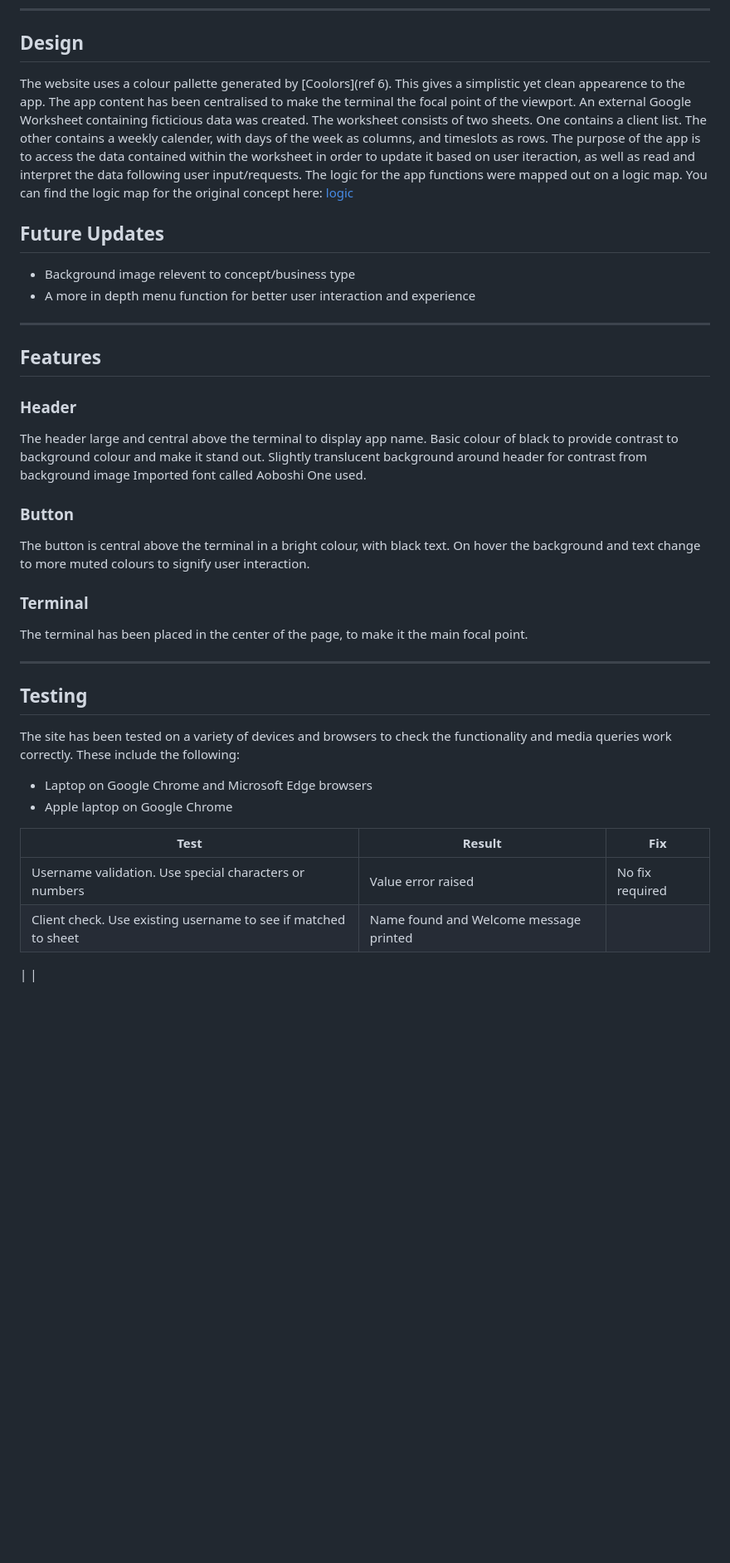
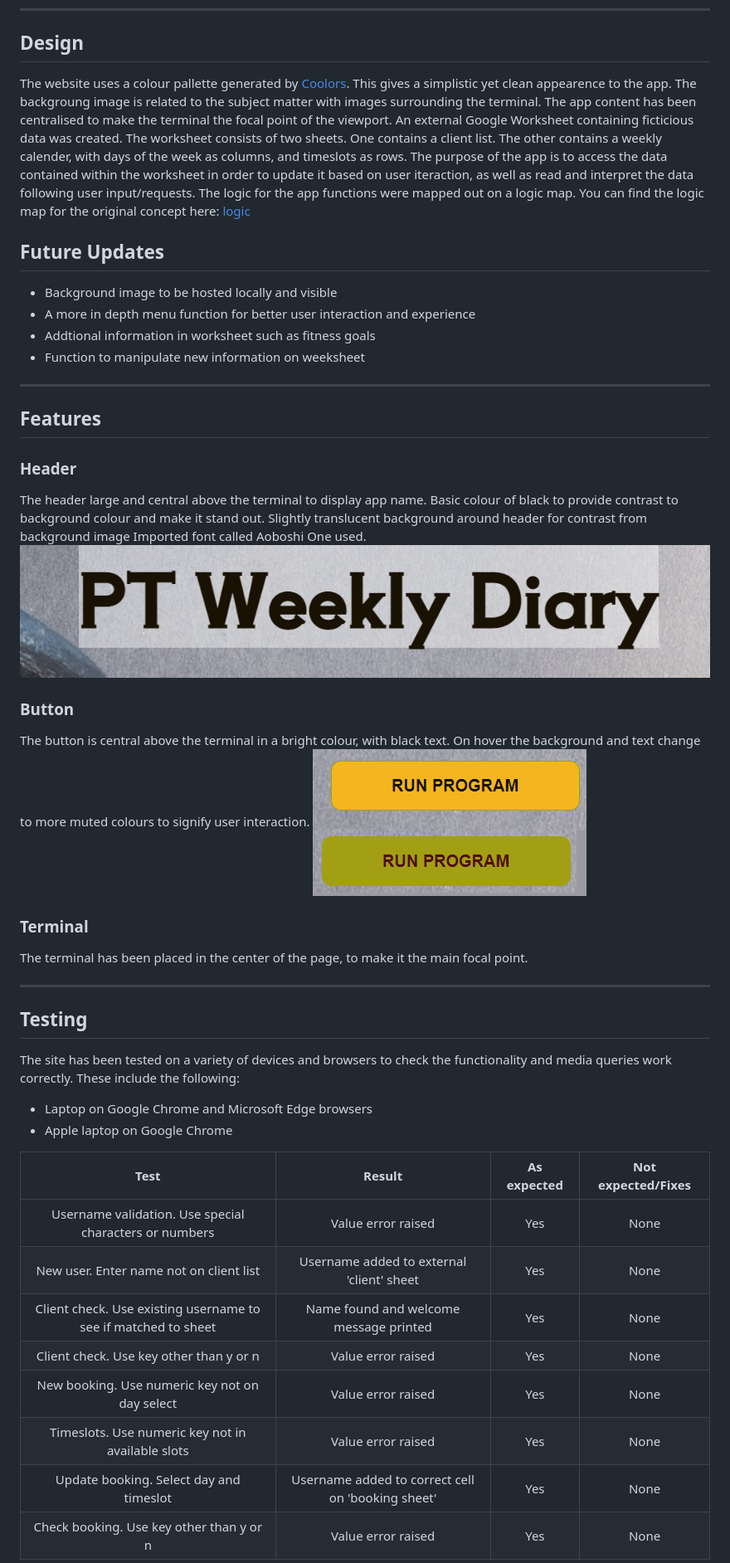
Before and after one commit to JosLaw/pt_schedule, a Markdown page: README.md, the part around the change printed below. Shown: that part at 83% size. Rendered like a GitHub page; blank space fills up the shorter version.

```diff
--- a/README.md
+++ b/README.md
@@ -21,15 +26,17 @@ Access the site here: <a href="https://pt-schedule.herokuapp.com/" target="_blan
 ---
 
 ## **Design**
-The website uses a colour pallette generated by [Coolors](ref 6). This gives a simplistic yet clean appearence to the app. The app content has been centralised to make the terminal the focal point of the viewport.
+The website uses a colour pallette generated by [Coolors](#references). This gives a simplistic yet clean appearence to the app. The backgroung image is related to the subject matter with images surrounding the terminal. The app content has been centralised to make the terminal the focal point of the viewport.
 An external Google Worksheet containing ficticious data was created. The worksheet consists of two sheets. One contains a client list. The other contains a weekly calender, with days of the week as columns, and timeslots as rows.
 The purpose of the app is to access the data contained within the worksheet in order to update it based on user iteraction, as well as read and interpret the data following user input/requests.
 The logic for the app functions were mapped out on a logic map. You can find the logic map for the original concept here: [logic](assets/images/logic-map.png)
 
 ## Future Updates
 
-* Background image relevent to concept/business type
+* Background image to be hosted locally and visible
 * A more in depth menu function for better user interaction and experience
+* Addtional information in worksheet such as fitness goals
+* Function to manipulate new information on weeksheet
 
 ---
 
@@ -38,10 +45,12 @@ The logic for the app functions were mapped out on a logic map. You can find the
 ### **Header**
 
 The header large and central above the terminal to display app name. Basic colour of black to provide contrast to background colour and make it stand out. Slightly translucent background around header for contrast from background image Imported font called Aoboshi One used.
+![screenshot of header](assets/images/header.png)
 
 ### **Button**
 
 The button is central above the terminal in a bright colour, with black text. On hover the background and text change to more muted colours to signify user interaction.
+![screenshot of button](assets/images/button.png)
 
 ### **Terminal**
 
@@ -55,10 +64,14 @@ The site has been tested on a variety of devices and browsers to check the funct
 * Laptop on Google Chrome and Microsoft Edge browsers
 * Apple laptop on Google Chrome
 
-| Test  | Result | Fix |
-| ------------- | ------------- | ------------- |
-| Username validation. Use special characters or numbers  | Value error raised  | No fix required |
-| Client check. Use existing username to see if matched to sheet  | Name found and Welcome message printed  |
-|
-|
+| Test  | Result | As expected | Not expected/Fixes|
+| :-------------: | :-------------: | :-------------: | :-------------: |
+| Username validation. Use special characters or numbers  | Value error raised  | Yes | None |
+| New user. Enter name not on client list | Username added to external 'client' sheet | Yes | None
+| Client check. Use existing username to see if matched to sheet  | Name found and welcome message printed  | Yes | None
+| Client check. Use key other than y or n |  Value error raised | Yes | None
+| New booking. Use numeric key not on day select | Value error raised | Yes | None
+| Timeslots. Use numeric key not in available slots | Value error raised | Yes | None
+| Update booking. Select day and timeslot | Username added to correct cell on 'booking sheet' | Yes | None
+| Check booking. Use key other than y or n | Value error raised | Yes | None
 
```
Also changed, not shown: other parts of README.md (+20 -9 lines), assets/images/html-validation.png (added), assets/images/python-linter.png (added), 2 other files.
